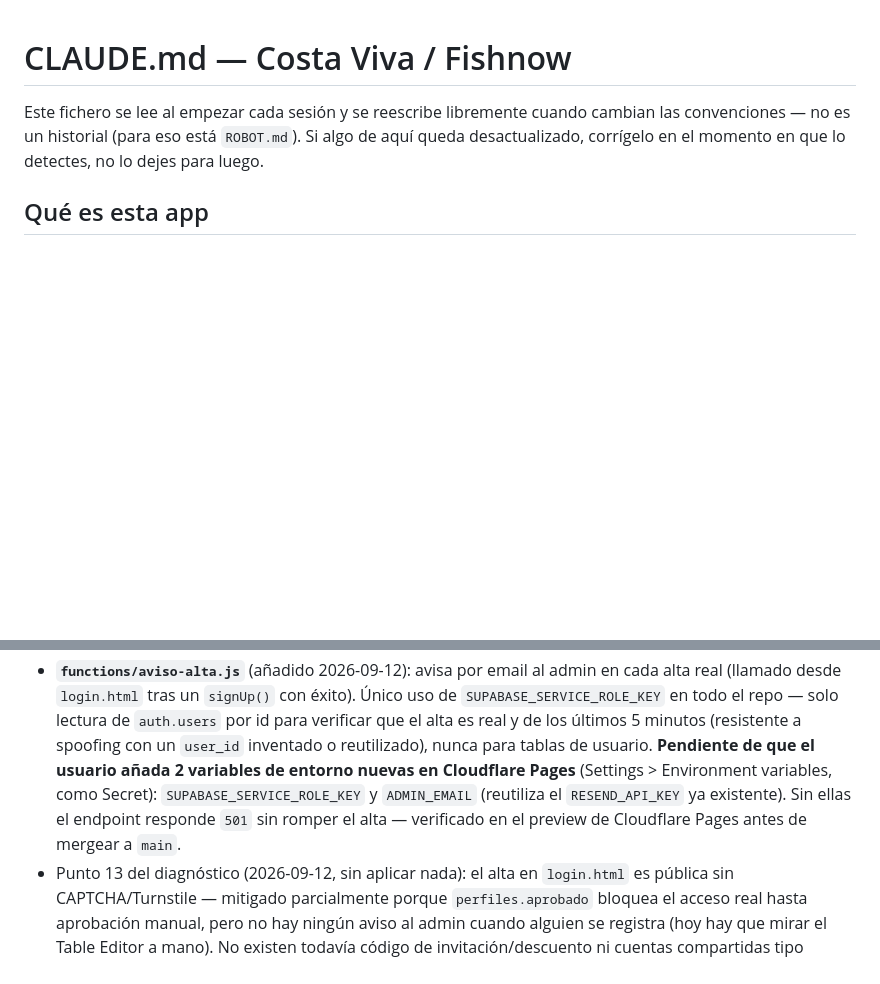
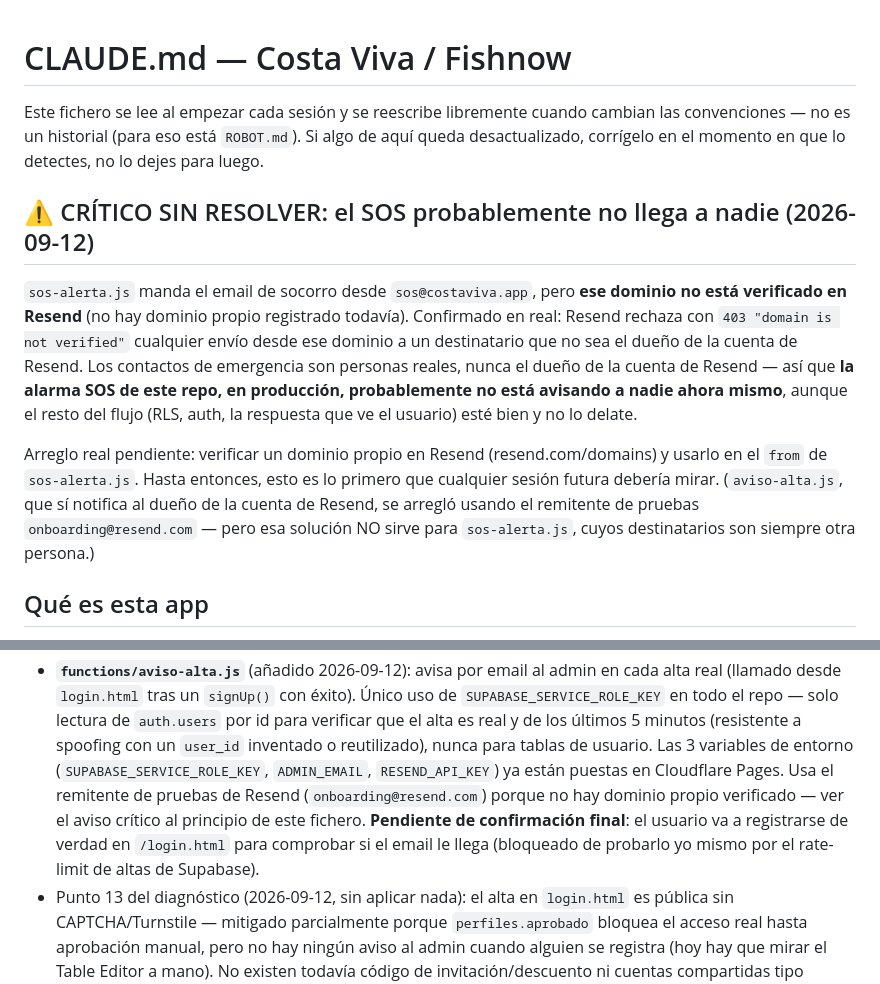
Before and after one commit to Mikel1972/Fishnow, a Markdown page: CLAUDE.md, 2 parts joined by grey strips. Rendered like a GitHub page; blank space fills up the shorter version.

Commit message:
Documenta el hallazgo critico del dominio de Resend al principio de CLAUDE.md
El SOS probablemente no llega a ningun contacto de emergencia real ahora
mismo -- lo mas importante que cualquier sesion futura deberia ver
primero.

Co-Authored-By: Claude Sonnet 5 <noreply@anthropic.com>
Claude-Session: https://claude.ai/code/session_01K5AcC6sn69u2bkz4qiTQr2

```diff
--- a/CLAUDE.md
+++ b/CLAUDE.md
@@ -4,6 +4,26 @@ Este fichero se lee al empezar cada sesión y se reescribe libremente cuando
 cambian las convenciones — no es un historial (para eso está `ROBOT.md`).
 Si algo de aquí queda desactualizado, corrígelo en el momento en que lo
 detectes, no lo dejes para luego.
+
+## ⚠ CRÍTICO SIN RESOLVER: el SOS probablemente no llega a nadie (2026-09-12)
+
+`sos-alerta.js` manda el email de socorro desde `sos@costaviva.app`, pero
+**ese dominio no está verificado en Resend** (no hay dominio propio
+registrado todavía). Confirmado en real: Resend rechaza con `403 "domain
+is not verified"` cualquier envío desde ese dominio a un destinatario
+que no sea el dueño de la cuenta de Resend. Los contactos de emergencia
+son personas reales, nunca el dueño de la cuenta de Resend — así que
+**la alarma SOS de este repo, en producción, probablemente no está
+avisando a nadie ahora mismo**, aunque el resto del flujo (RLS, auth, la
+respuesta que ve el usuario) esté bien y no lo delate.
+
+Arreglo real pendiente: verificar un dominio propio en Resend
+(resend.com/domains) y usarlo en el `from` de `sos-alerta.js`. Hasta
+entonces, esto es lo primero que cualquier sesión futura debería mirar.
+(`aviso-alta.js`, que sí notifica al dueño de la cuenta de Resend, se
+arregló usando el remitente de pruebas `onboarding@resend.com` — pero
+esa solución NO sirve para `sos-alerta.js`, cuyos destinatarios son
+siempre otra persona.)
 
 ## Qué es esta app
 
@@ -292,13 +312,15 @@ al dueño del repo) — no se montó un canal de email aparte para esto.
   con éxito). Único uso de `SUPABASE_SERVICE_ROLE_KEY` en todo el repo —
   solo lectura de `auth.users` por id para verificar que el alta es
   real y de los últimos 5 minutos (resistente a spoofing con un
-  `user_id` inventado o reutilizado), nunca para tablas de usuario.
-  **Pendiente de que el usuario añada 2 variables de entorno nuevas en
-  Cloudflare Pages** (Settings > Environment variables, como Secret):
-  `SUPABASE_SERVICE_ROLE_KEY` y `ADMIN_EMAIL` (reutiliza el
-  `RESEND_API_KEY` ya existente). Sin ellas el endpoint responde `501`
-  sin romper el alta — verificado en el preview de Cloudflare Pages
-  antes de mergear a `main`.
+  `user_id` inventado o reutilizado), nunca para tablas de usuario. Las
+  3 variables de entorno (`SUPABASE_SERVICE_ROLE_KEY`, `ADMIN_EMAIL`,
+  `RESEND_API_KEY`) ya están puestas en Cloudflare Pages. Usa el
+  remitente de pruebas de Resend (`onboarding@resend.com`) porque no hay
+  dominio propio verificado — ver el aviso crítico al principio de este
+  fichero. **Pendiente de confirmación final**: el usuario va a
+  registrarse de verdad en `/login.html` para comprobar si el email le
+  llega (bloqueado de probarlo yo mismo por el rate-limit de altas de
+  Supabase).
 - Punto 13 del diagnóstico (2026-09-12, sin aplicar nada): el alta en
   `login.html` es pública sin CAPTCHA/Turnstile — mitigado parcialmente
   porque `perfiles.aprobado` bloquea el acceso real hasta aprobación
```
